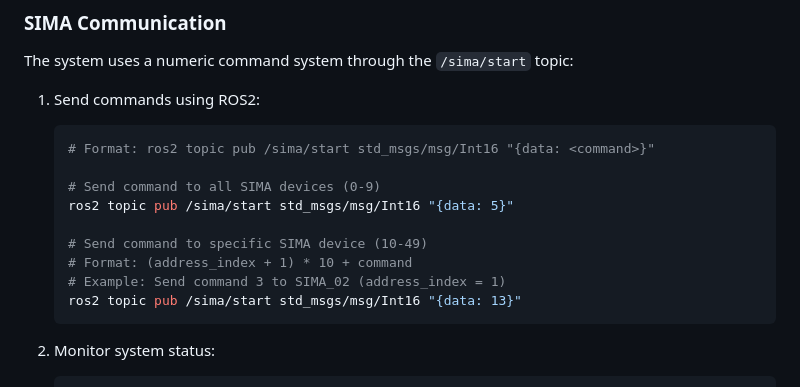
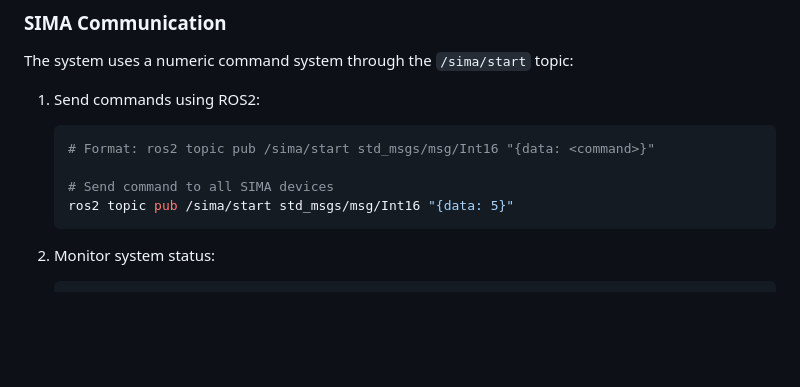
Before and after one commit to DIT-ROBOTICS/ESP-Daemon, a Markdown page: README.md, the part around the change. Rendered like a GitHub page; blank space fills up the shorter version.

Commit message:
Update README to simplify SIMA command usage instructions

````diff
--- a/README.md
+++ b/README.md
@@ -101,13 +101,8 @@ The system uses a numeric command system through the `/sima/start` topic:
    ```bash
    # Format: ros2 topic pub /sima/start std_msgs/msg/Int16 "{data: <command>}"
 
-   # Send command to all SIMA devices (0-9)
+   # Send command to all SIMA devices
    ros2 topic pub /sima/start std_msgs/msg/Int16 "{data: 5}"
-
-   # Send command to specific SIMA device (10-49)
-   # Format: (address_index + 1) * 10 + command
-   # Example: Send command 3 to SIMA_02 (address_index = 1)
-   ros2 topic pub /sima/start std_msgs/msg/Int16 "{data: 13}"
    ```
 
 2. Monitor system status:
````
